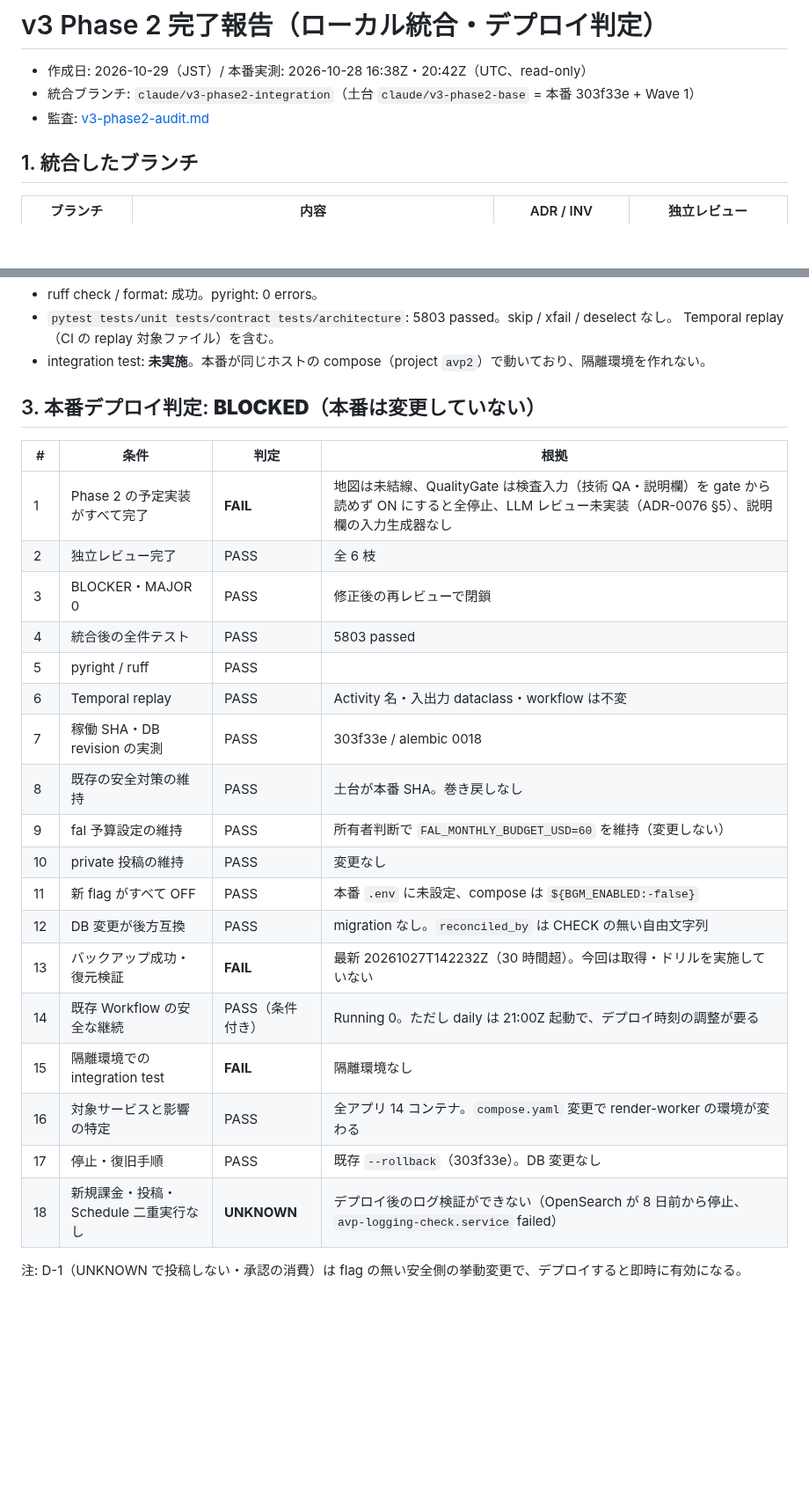
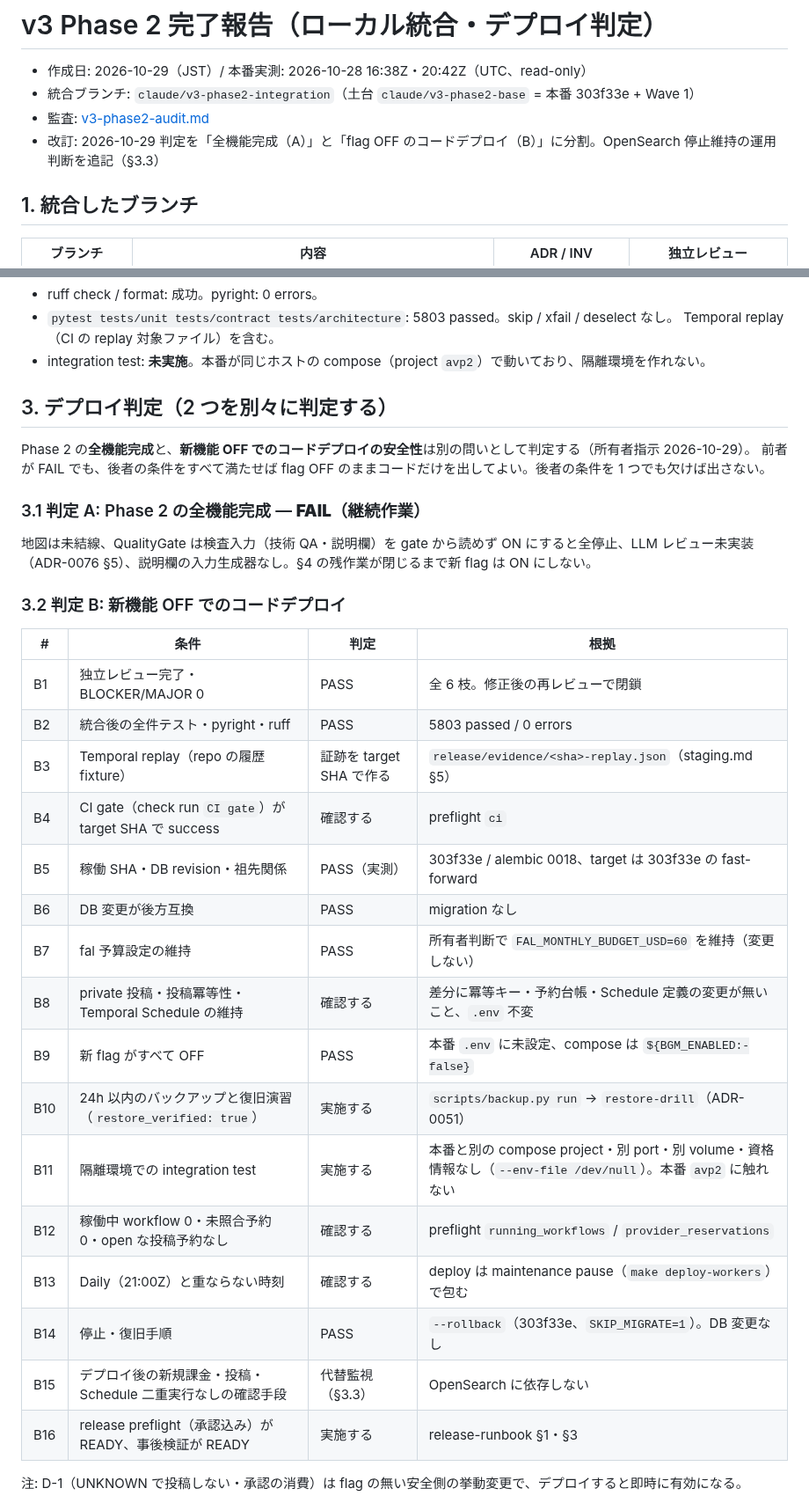
Before and after one commit to amnysk/ai-video-platform-v2, a Markdown page: docs/architecture/v3-phase2-report.md, 2 parts joined by grey strips. Shown at 88% size. Drawn GitHub-style; blank space fills up the shorter version.

Commit message:
docs(architecture): split phase 2 deploy judgment; keep OpenSearch stopped by owner decision
Judgment A (all Phase 2 features complete) stays FAIL. Judgment B (code
deploy with every new flag OFF) gets its own condition table. OpenSearch
remains intentionally stopped (owner decision 2026-10-29) and is no longer
a standalone BLOCKED reason; post-deploy checks use docker logs, Temporal
history and the PostgreSQL ledgers instead.

Co-Authored-By: Claude Opus 5.5 <noreply@anthropic.com>

```diff
--- a/docs/architecture/v3-phase2-report.md
+++ b/docs/architecture/v3-phase2-report.md
@@ -3,6 +3,7 @@
 - 作成日: 2026-10-29（JST）/ 本番実測: 2026-10-28 16:38Z・20:42Z（UTC、read-only）
 - 統合ブランチ: `claude/v3-phase2-integration`（土台 `claude/v3-phase2-base` = 本番 303f33e + Wave 1）
 - 監査: [v3-phase2-audit.md](./v3-phase2-audit.md)
+- 改訂: 2026-10-29 判定を「全機能完成（A）」と「flag OFF のコードデプロイ（B）」に分割。OpenSearch 停止維持の運用判断を追記（§3.3）
 
 ## 1. 統合したブランチ
 
@@ -25,28 +26,36 @@
   Temporal replay（CI の replay 対象ファイル）を含む。
 - integration test: **未実施**。本番が同じホストの compose（project `avp2`）で動いており、隔離環境を作れない。
 
-## 3. 本番デプロイ判定: **BLOCKED**（本番は変更していない）
+## 3. デプロイ判定（2 つを別々に判定する）
+
+Phase 2 の**全機能完成**と、**新機能 OFF でのコードデプロイの安全性**は別の問いとして判定する（所有者指示 2026-10-29）。
+前者が FAIL でも、後者の条件をすべて満たせば flag OFF のままコードだけを出してよい。後者の条件を 1 つでも欠けば出さない。
+
+### 3.1 判定 A: Phase 2 の全機能完成 — **FAIL**（継続作業）
+
+地図は未結線、QualityGate は検査入力（技術 QA・説明欄）を gate から読めず ON にすると全停止、LLM レビュー未実装
+（ADR-0076 §5）、説明欄の入力生成器なし。§4 の残作業が閉じるまで新 flag は ON にしない。
+
+### 3.2 判定 B: 新機能 OFF でのコードデプロイ
 
 | # | 条件 | 判定 | 根拠 |
 |---|---|---|---|
-| 1 | Phase 2 の予定実装がすべて完了 | **FAIL** | 地図は未結線、QualityGate は検査入力（技術 QA・説明欄）を gate から読めず ON にすると全停止、LLM レビュー未実装（ADR-0076 §5）、説明欄の入力生成器なし |
-| 2 | 独立レビュー完了 | PASS | 全 6 枝 |
-| 3 | BLOCKER・MAJOR 0 | PASS | 修正後の再レビューで閉鎖 |
-| 4 | 統合後の全件テスト | PASS | 5803 passed |
-| 5 | pyright / ruff | PASS | |
-| 6 | Temporal replay | PASS | Activity 名・入出力 dataclass・workflow は不変 |
-| 7 | 稼働 SHA・DB revision の実測 | PASS | 303f33e / alembic 0018 |
-| 8 | 既存の安全対策の維持 | PASS | 土台が本番 SHA。巻き戻しなし |
-| 9 | fal 予算設定の維持 | PASS | 所有者判断で `FAL_MONTHLY_BUDGET_USD=60` を維持（変更しない） |
-| 10 | private 投稿の維持 | PASS | 変更なし |
-| 11 | 新 flag がすべて OFF | PASS | 本番 `.env` に未設定、compose は `${BGM_ENABLED:-false}` |
-| 12 | DB 変更が後方互換 | PASS | migration なし。`reconciled_by` は CHECK の無い自由文字列 |
-| 13 | バックアップ成功・復元検証 | **FAIL** | 最新 20261027T142232Z（30 時間超）。今回は取得・ドリルを実施していない |
-| 14 | 既存 Workflow の安全な継続 | PASS（条件付き） | Running 0。ただし daily は 21:00Z 起動で、デプロイ時刻の調整が要る |
-| 15 | 隔離環境での integration test | **FAIL** | 隔離環境なし |
-| 16 | 対象サービスと影響の特定 | PASS | 全アプリ 14 コンテナ。`compose.yaml` 変更で render-worker の環境が変わる |
-| 17 | 停止・復旧手順 | PASS | 既存 `--rollback`（303f33e）。DB 変更なし |
-| 18 | 新規課金・投稿・Schedule 二重実行なし | **UNKNOWN** | デプロイ後のログ検証ができない（OpenSearch が 8 日前から停止、`avp-logging-check.service` failed） |
+| B1 | 独立レビュー完了・BLOCKER/MAJOR 0 | PASS | 全 6 枝。修正後の再レビューで閉鎖 |
+| B2 | 統合後の全件テスト・pyright・ruff | PASS | 5803 passed / 0 errors |
+| B3 | Temporal replay（repo の履歴 fixture） | 証跡を target SHA で作る | `release/evidence/<sha>-replay.json`（staging.md §5） |
+| B4 | CI gate（check run `CI gate`）が target SHA で success | 確認する | preflight `ci` |
+| B5 | 稼働 SHA・DB revision・祖先関係 | PASS（実測） | 303f33e / alembic 0018、target は 303f33e の fast-forward |
+| B6 | DB 変更が後方互換 | PASS | migration なし |
+| B7 | fal 予算設定の維持 | PASS | 所有者判断で `FAL_MONTHLY_BUDGET_USD=60` を維持（変更しない） |
+| B8 | private 投稿・投稿冪等性・Temporal Schedule の維持 | 確認する | 差分に冪等キー・予約台帳・Schedule 定義の変更が無いこと、`.env` 不変 |
+| B9 | 新 flag がすべて OFF | PASS | 本番 `.env` に未設定、compose は `${BGM_ENABLED:-false}` |
+| B10 | 24h 以内のバックアップと復旧演習（`restore_verified: true`） | 実施する | `scripts/backup.py run` → `restore-drill`（ADR-0051） |
+| B11 | 隔離環境での integration test | 実施する | 本番と別の compose project・別 port・別 volume・資格情報なし（`--env-file /dev/null`）。本番 `avp2` に触れない |
+| B12 | 稼働中 workflow 0・未照合予約 0・open な投稿予約なし | 確認する | preflight `running_workflows` / `provider_reservations` |
+| B13 | Daily（21:00Z）と重ならない時刻 | 確認する | deploy は maintenance pause（`make deploy-workers`）で包む |
+| B14 | 停止・復旧手順 | PASS | `--rollback`（303f33e、`SKIP_MIGRATE=1`）。DB 変更なし |
+| B15 | デプロイ後の新規課金・投稿・Schedule 二重実行なしの確認手段 | 代替監視（§3.3） | OpenSearch に依存しない |
+| B16 | release preflight（承認込み）が READY、事後検証が READY | 実施する | release-runbook §1・§3 |
 
 注: D-1（UNKNOWN で投稿しない・承認の消費）は flag の無い安全側の挙動変更で、デプロイすると即時に有効になる。
 
```
Also changed, not shown: other parts of docs/architecture/v3-phase2-report.md (+22 -3 lines).
